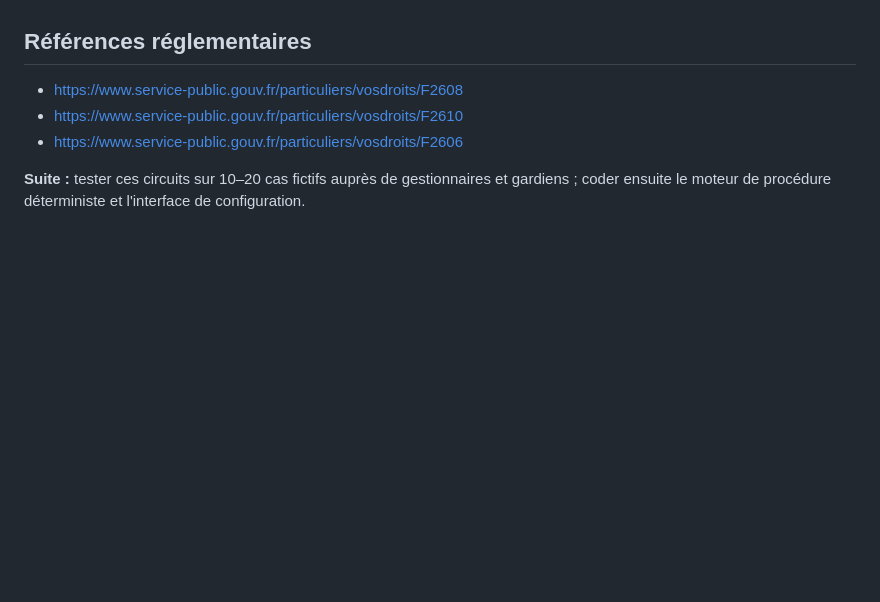
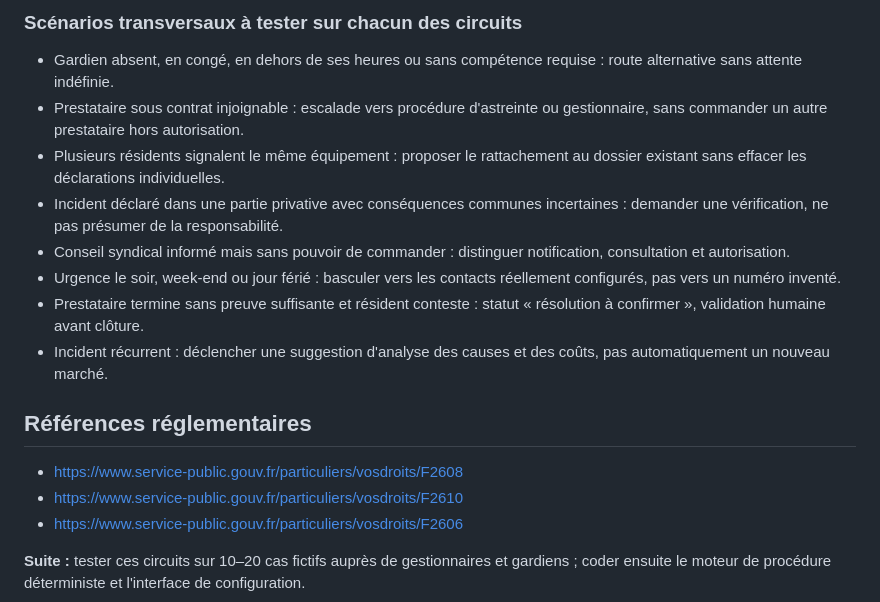
Before and after one commit to alismebtp-bot/syndicplus, a Markdown page: docs/INCIDENT_ROUTING_MATRIX_V1.md, the part around one of its changes. GitHub-like rendering; blank space fills up the shorter version.

Commit message:
Ajoute vingt scénarios de gestion et cas de repli

```diff
--- a/docs/INCIDENT_ROUTING_MATRIX_V1.md
+++ b/docs/INCIDENT_ROUTING_MATRIX_V1.md
@@ -80,3 +106,14 @@ Tous les pouvoirs et seuils doivent être **explicitement saisis et validés** p
+### Scénarios transversaux à tester sur chacun des circuits
+
+- Gardien absent, en congé, en dehors de ses heures ou sans compétence requise : route alternative sans attente indéfinie.
+- Prestataire sous contrat injoignable : escalade vers procédure d'astreinte ou gestionnaire, sans commander un autre prestataire hors autorisation.
+- Plusieurs résidents signalent le même équipement : proposer le rattachement au dossier existant sans effacer les déclarations individuelles.
+- Incident déclaré dans une partie privative avec conséquences communes incertaines : demander une vérification, ne pas présumer de la responsabilité.
+- Conseil syndical informé mais sans pouvoir de commander : distinguer notification, consultation et autorisation.
+- Urgence le soir, week-end ou jour férié : basculer vers les contacts réellement configurés, pas vers un numéro inventé.
+- Prestataire termine sans preuve suffisante et résident conteste : statut « résolution à confirmer », validation humaine avant clôture.
+- Incident récurrent : déclencher une suggestion d'analyse des causes et des coûts, pas automatiquement un nouveau marché.
+
 ## Références réglementaires
 - https://www.service-public.gouv.fr/particuliers/vosdroits/F2608
 - https://www.service-public.gouv.fr/particuliers/vosdroits/F2610
```
Also changed, not shown: other parts of docs/INCIDENT_ROUTING_MATRIX_V1.md (+26 -0 lines).
